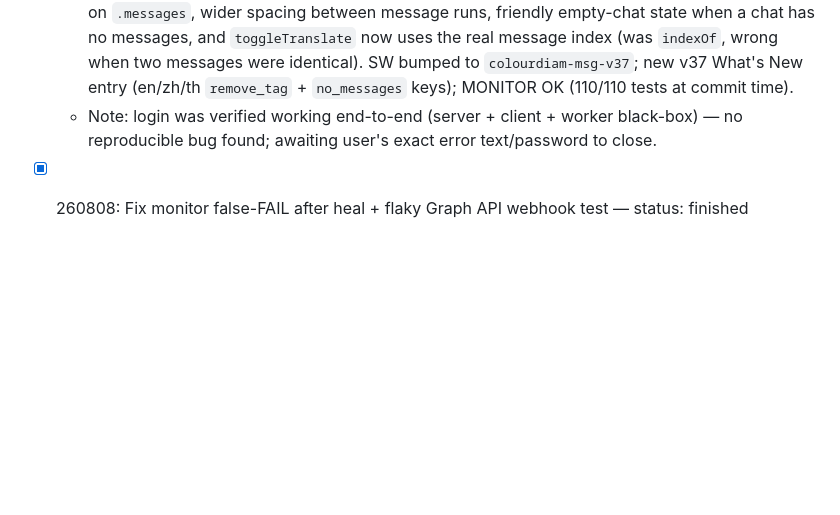
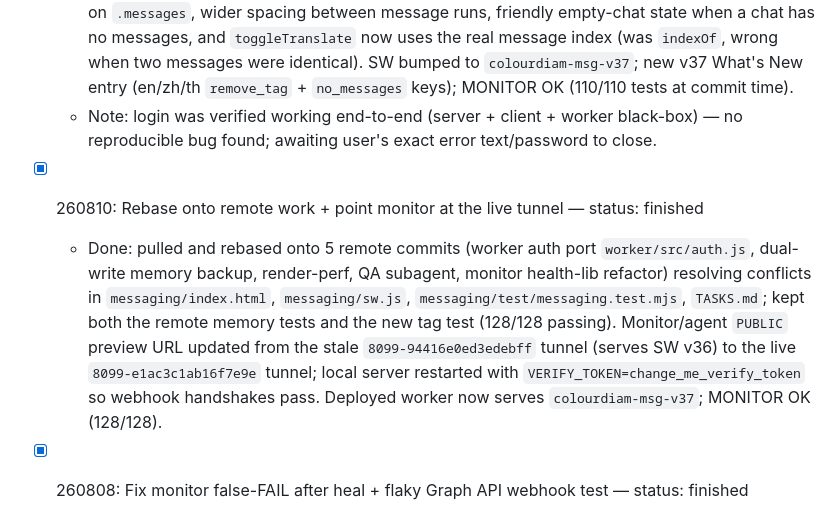
Before and after one commit to dhruvalshah3557-droid/whatsapp-automation, a Markdown page: TASKS.md, the part around the change. Drawn GitHub-style; blank space fills up the shorter version.

Commit message:
docs(tasks): record rebase + monitor tunnel fix Co-authored-by: monkeycode-ai <monkeycode-ai@chaitin.com>

```diff
--- a/TASKS.md
+++ b/TASKS.md
@@ -12,6 +12,9 @@ This file is the single source of truth for task status. A fresh session reads t
 - [x] 260810: Fix chat tag removal + polish chat UI — status: finished
   - Done: customer tags containing apostrophes/quotes/backslashes no longer break `removeTag` — the drawer now renders a numeric index (`removeTag('<id>', <idx>)`) instead of inlining the raw tag text in the onclick attribute; regression test covers `VIP client's fav`, `gold&premium`, `quote"here` add/remove by index. Chat UI polish: message hover lift, thin gold custom scrollbar on `.messages`, wider spacing between message runs, friendly empty-chat state when a chat has no messages, and `toggleTranslate` now uses the real message index (was `indexOf`, wrong when two messages were identical). SW bumped to `colourdiam-msg-v37`; new v37 What's New entry (en/zh/th `remove_tag` + `no_messages` keys); MONITOR OK (110/110 tests at commit time).
   - Note: login was verified working end-to-end (server + client + worker black-box) — no reproducible bug found; awaiting user's exact error text/password to close.
+
+- [x] 260810: Rebase onto remote work + point monitor at the live tunnel — status: finished
+  - Done: pulled and rebased onto 5 remote commits (worker auth port `worker/src/auth.js`, dual-write memory backup, render-perf, QA subagent, monitor health-lib refactor) resolving conflicts in `messaging/index.html`, `messaging/sw.js`, `messaging/test/messaging.test.mjs`, `TASKS.md`; kept both the remote memory tests and the new tag test (128/128 passing). Monitor/agent `PUBLIC` preview URL updated from the stale `8099-94416e0ed3edebff` tunnel (serves SW v36) to the live `8099-e1ac3c1ab16f7e9e` tunnel; local server restarted with `VERIFY_TOKEN=change_me_verify_token` so webhook handshakes pass. Deployed worker now serves `colourdiam-msg-v37`; MONITOR OK (128/128).
 
 - [x] 260808: Fix monitor false-FAIL after heal + flaky Graph API webhook test — status: finished
   - Done: `MONITOR FAILED` despite all-OK output was caused by `checkServer()` counting the pre-heal failure even when the heal succeeded — now the down-check is only reported if healing fails. Second flake: server webhook tests made real network calls to `graph.facebook.com` (no timeout, errors propagated → 500 → intermittent test failure). `postGraph` on the server and worker now aborts after 5s and swallows errors so a failed reply never breaks the webhook response. MONITOR OK, 127/127 tests.
```
